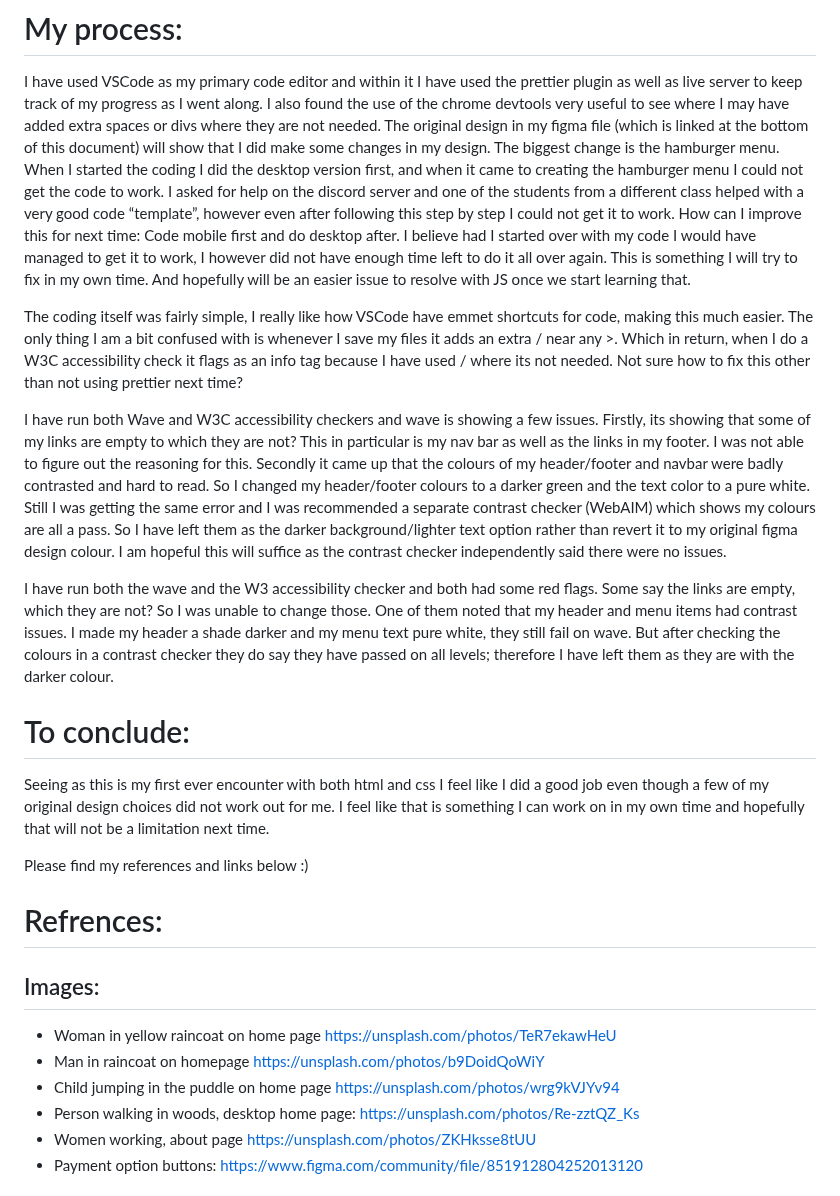
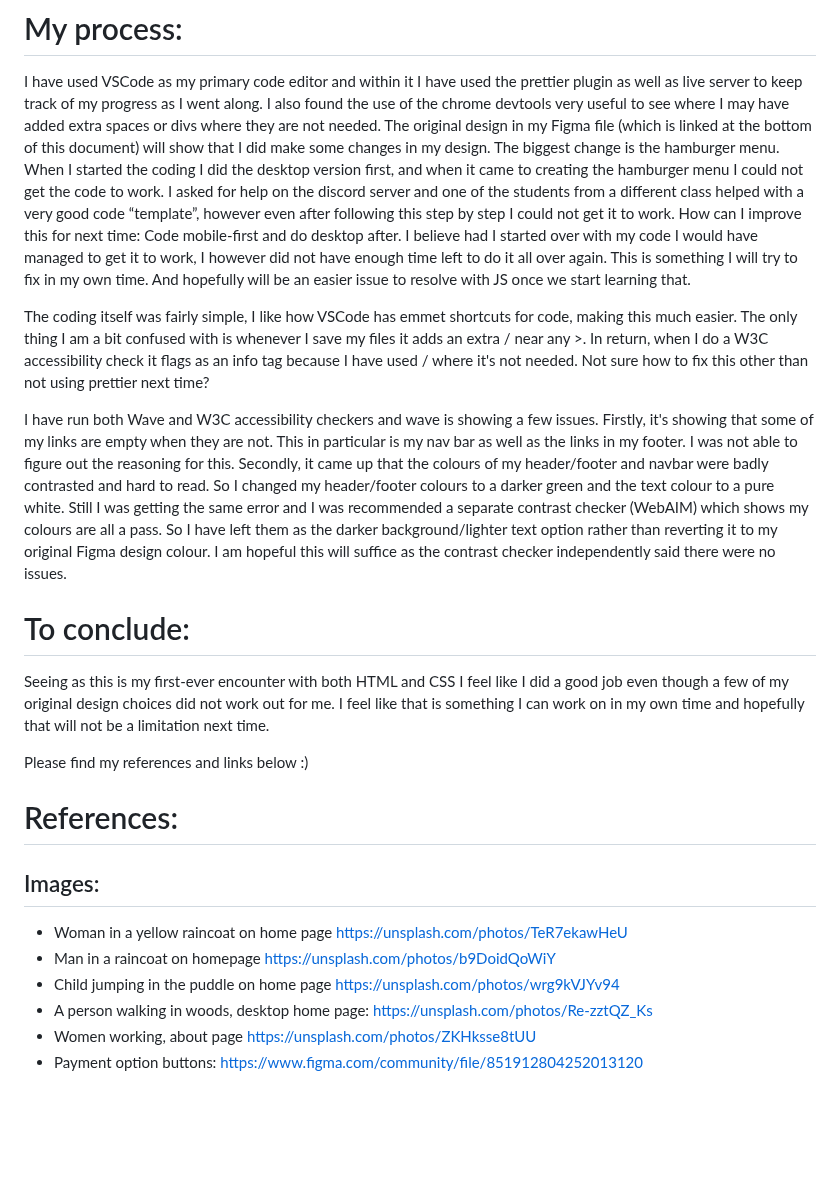
Before and after one commit to Noroff-FEU-Assignments/cross-course-project-mslillypop, a Markdown page: README.md, the part around the change. Drawn GitHub-style; blank space fills up the shorter version.

```diff
--- a/README.md
+++ b/README.md
@@ -8,32 +8,29 @@ This document is to show my process and the obstacles faced during the coding of
 
 # My process:
 I have used VSCode as my primary code editor and within it I have used the prettier plugin as well as live server to keep track of my progress as I went along. I also found the use of the chrome devtools very useful to see where I may have added extra spaces or divs where they are not needed.
-The original design in my figma file (which is linked at the bottom of this document) will show that I did make some changes in my design. The biggest change is the hamburger menu. When I started the coding I did the desktop version first, and when it came to creating the hamburger menu I could not get the code to work. I asked for help on the discord server and one of the students from a different class helped with a very good code “template”, however even after following this step by step I could not get it to work.
-How can I improve this for next time: Code mobile first and do desktop after. I believe had I started over with my code I would have managed to get it to work, I however did not have enough time left to do it all over again. This is something I will try to fix in my own time. And hopefully will be an easier issue to resolve with JS once we start learning that.
+The original design in my Figma file (which is linked at the bottom of this document) will show that I did make some changes in my design. The biggest change is the hamburger menu. When I started the coding I did the desktop version first, and when it came to creating the hamburger menu I could not get the code to work. I asked for help on the discord server and one of the students from a different class helped with a very good code “template”, however even after following this step by step I could not get it to work.
+How can I improve this for next time: Code mobile-first and do desktop after. I believe had I started over with my code I would have managed to get it to work, I however did not have enough time left to do it all over again. This is something I will try to fix in my own time. And hopefully will be an easier issue to resolve with JS once we start learning that.
 
-The coding itself was fairly simple, I really like how VSCode have emmet shortcuts for code, making this much easier. The only thing I am a bit confused with is whenever I save my files it adds an extra / near any >. Which in return, when I do a W3C accessibility check it flags as an info tag because I have used / where its not needed. Not sure how to fix this other than not using prettier next time?
+The coding itself was fairly simple, I like how VSCode has emmet shortcuts for code, making this much easier. The only thing I am a bit confused with is whenever I save my files it adds an extra / near any >. In return, when I do a W3C accessibility check it flags as an info tag because I have used / where it's not needed. Not sure how to fix this other than not using prettier next time?
 
 I have run both Wave and W3C accessibility checkers and wave is showing a few issues.
-Firstly, its showing that some of my links are empty to which they are not? This in particular is my nav bar as well as the links in my footer. I was not able to figure out the reasoning for this.
-Secondly it came up that the colours of my header/footer and navbar were badly contrasted and hard to read. So I changed my header/footer colours to a darker green and the text color to a pure white. Still I was getting the same error and I was recommended a separate contrast checker (WebAIM) which shows my colours are all a pass. So I have left them as the darker background/lighter text option rather than revert it to my original figma design colour. I am hopeful this will suffice as the contrast checker independently said there were no issues.
-
-I have run both the wave and the W3 accessibility checker and both had some red flags. Some say the links are empty, which they are not? So I was unable to change those.
-One of them noted that my header and menu items had contrast issues. I made my header a shade darker and my menu text pure white,  they still fail on wave. But after checking the colours in a contrast checker they do say they have passed on all levels; therefore I have left them as they are with the darker colour.
+Firstly, it's showing that some of my links are empty when they are not. This in particular is my nav bar as well as the links in my footer. I was not able to figure out the reasoning for this.
+Secondly, it came up that the colours of my header/footer and navbar were badly contrasted and hard to read. So I changed my header/footer colours to a darker green and the text colour to a pure white. Still I was getting the same error and I was recommended a separate contrast checker (WebAIM) which shows my colours are all a pass. So I have left them as the darker background/lighter text option rather than reverting it to my original Figma design colour. I am hopeful this will suffice as the contrast checker independently said there were no issues.
 
 # To conclude:
-Seeing as this is my first ever encounter with both html and css I feel like I did a good job even though a few of my original design choices did not work out for me. I feel like that is something I can work on in my own time and hopefully that will not be a limitation next time.
+Seeing as this is my first-ever encounter with both HTML and CSS I feel like I did a good job even though a few of my original design choices did not work out for me. I feel like that is something I can work on in my own time and hopefully that will not be a limitation next time.
 
 Please find my references and links below :)
 
 
 
-# Refrences:
+# References:
 
 ## Images:
-- Woman in yellow raincoat on home page https://unsplash.com/photos/TeR7ekawHeU
-- Man in raincoat on homepage https://unsplash.com/photos/b9DoidQoWiY
+- Woman in a yellow raincoat on home page https://unsplash.com/photos/TeR7ekawHeU
+- Man in a raincoat on homepage https://unsplash.com/photos/b9DoidQoWiY
 - Child jumping in the puddle on home page https://unsplash.com/photos/wrg9kVJYv94
-- Person walking in woods, desktop home page: https://unsplash.com/photos/Re-zztQZ_Ks
+- A person walking in woods, desktop home page: https://unsplash.com/photos/Re-zztQZ_Ks
 - Women working, about page https://unsplash.com/photos/ZKHksse8tUU
 - Payment option buttons: https://www.figma.com/community/file/851912804252013120
 
```
